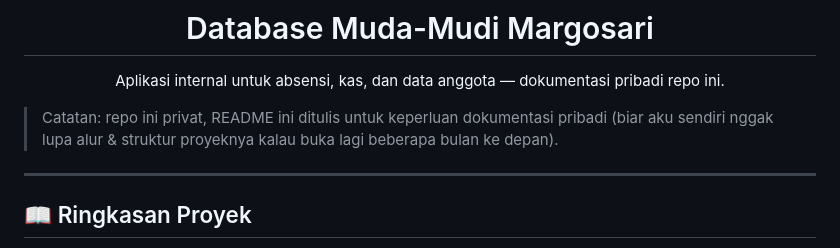
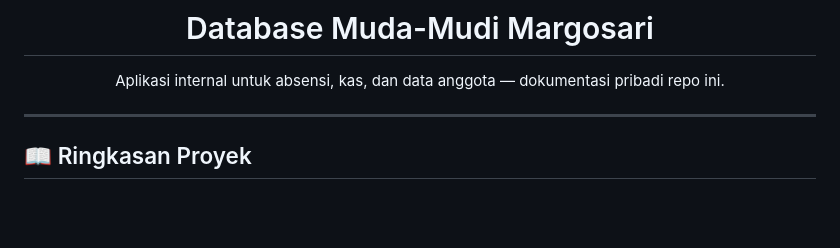
Before and after one commit to kmmmargosari-dotcom/DatabaseMMmargosari, a Markdown page: README.md, the part around the change. GitHub-like rendering; blank space fills up the shorter version.

```diff
--- a/README.md
+++ b/README.md
@@ -8,7 +8,7 @@ Aplikasi internal untuk absensi, kas, dan data anggota — dokumentasi pribadi r
 
 </div>
 
-> Catatan: repo ini privat, README ini ditulis untuk keperluan dokumentasi pribadi (biar aku sendiri nggak lupa alur & struktur proyeknya kalau buka lagi beberapa bulan ke depan).
+
 
 ---
 
```
